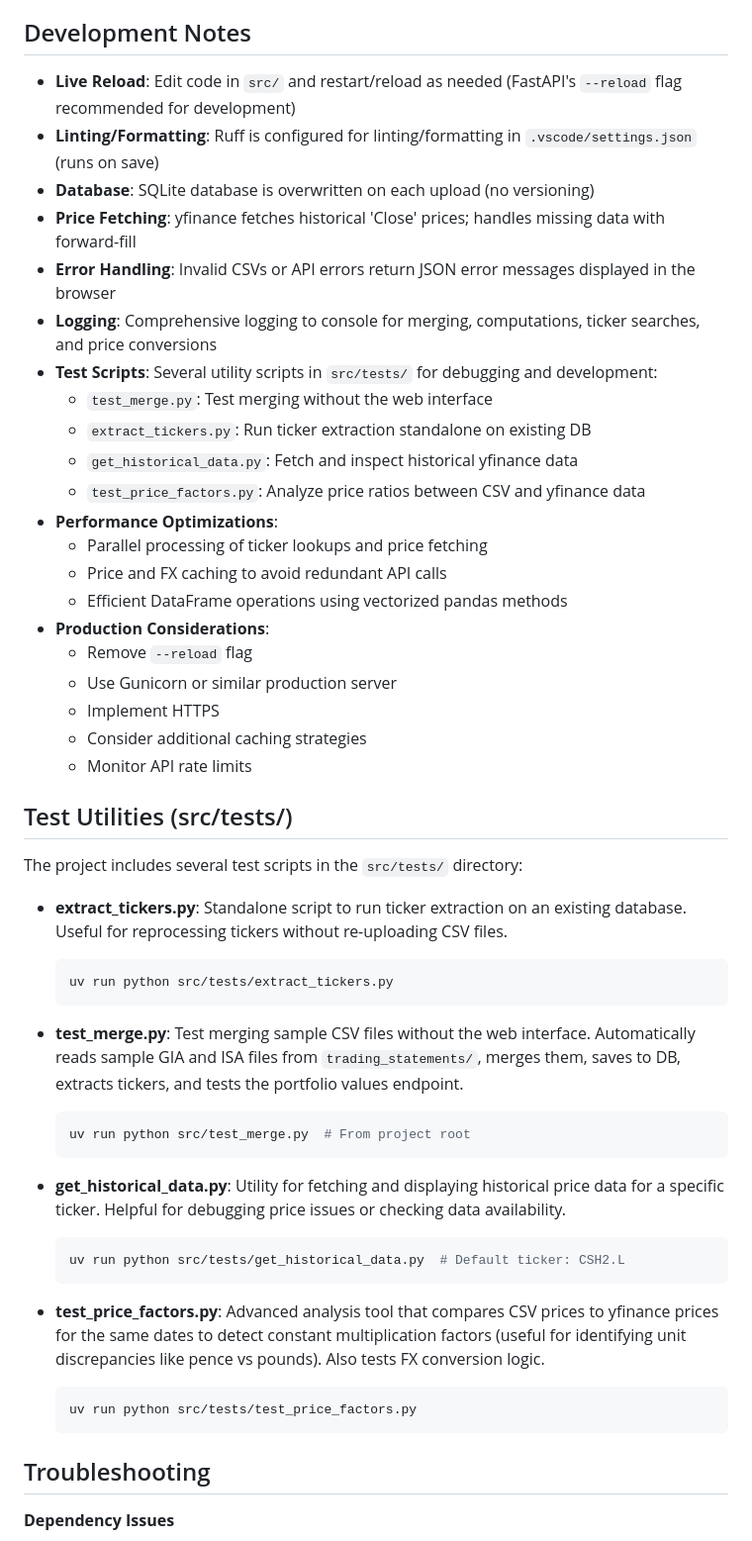
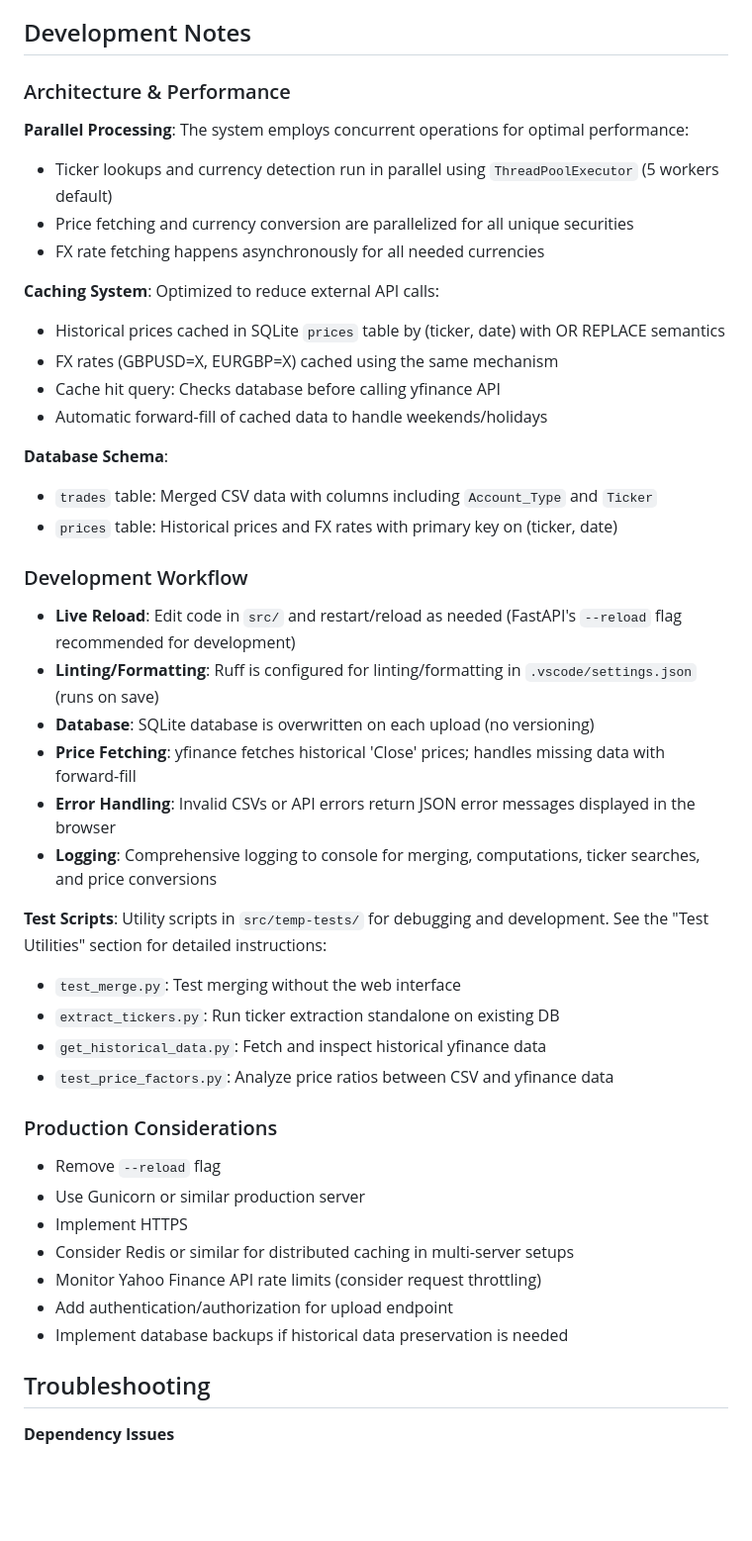
Before and after one commit to raakeshkamal/ie_csv_py_sever, a Markdown page: README.md, the part around the change printed below. Shown: that part at 99% size. Rendered like a GitHub page; blank space fills up the shorter version.

````diff
--- a/README.md
+++ b/README.md
@@ -137,50 +190,48 @@ uv run python src/extract_tickers.py
 - Note: Yahoo Finance API may rate-limit requests; extraction happens synchronously during upload to ensure tickers are available for charts
 
 ## Development Notes
+
+### Architecture & Performance
+
+**Parallel Processing**: The system employs concurrent operations for optimal performance:
+- Ticker lookups and currency detection run in parallel using `ThreadPoolExecutor` (5 workers default)
+- Price fetching and currency conversion are parallelized for all unique securities
+- FX rate fetching happens asynchronously for all needed currencies
+
+**Caching System**: Optimized to reduce external API calls:
+- Historical prices cached in SQLite `prices` table by (ticker, date) with OR REPLACE semantics
+- FX rates (GBPUSD=X, EURGBP=X) cached using the same mechanism
+- Cache hit query: Checks database before calling yfinance API
+- Automatic forward-fill of cached data to handle weekends/holidays
+
+**Database Schema**:
+- `trades` table: Merged CSV data with columns including `Account_Type` and `Ticker`
+- `prices` table: Historical prices and FX rates with primary key on (ticker, date)
+
+### Development Workflow
+
 - **Live Reload**: Edit code in `src/` and restart/reload as needed (FastAPI's `--reload` flag recommended for development)
 - **Linting/Formatting**: Ruff is configured for linting/formatting in `.vscode/settings.json` (runs on save)
 - **Database**: SQLite database is overwritten on each upload (no versioning)
 - **Price Fetching**: yfinance fetches historical 'Close' prices; handles missing data with forward-fill
 - **Error Handling**: Invalid CSVs or API errors return JSON error messages displayed in the browser
 - **Logging**: Comprehensive logging to console for merging, computations, ticker searches, and price conversions
-- **Test Scripts**: Several utility scripts in `src/tests/` for debugging and development:
-  - `test_merge.py`: Test merging without the web interface
-  - `extract_tickers.py`: Run ticker extraction standalone on existing DB
-  - `get_historical_data.py`: Fetch and inspect historical yfinance data
-  - `test_price_factors.py`: Analyze price ratios between CSV and yfinance data
-- **Performance Optimizations**:
-  - Parallel processing of ticker lookups and price fetching
-  - Price and FX caching to avoid redundant API calls
-  - Efficient DataFrame operations using vectorized pandas methods
-- **Production Considerations**:
-  - Remove `--reload` flag
-  - Use Gunicorn or similar production server
-  - Implement HTTPS
-  - Consider additional caching strategies
-  - Monitor API rate limits
 
-## Test Utilities (src/tests/)
-The project includes several test scripts in the `src/tests/` directory:
+**Test Scripts**: Utility scripts in `src/temp-tests/` for debugging and development. See the "Test Utilities" section for detailed instructions:
+- `test_merge.py`: Test merging without the web interface
+- `extract_tickers.py`: Run ticker extraction standalone on existing DB
+- `get_historical_data.py`: Fetch and inspect historical yfinance data
+- `test_price_factors.py`: Analyze price ratios between CSV and yfinance data
 
-- **extract_tickers.py**: Standalone script to run ticker extraction on an existing database. Useful for reprocessing tickers without re-uploading CSV files.
-  ```bash
-  uv run python src/tests/extract_tickers.py
-  ```
+### Production Considerations
 
-- **test_merge.py**: Test merging sample CSV files without the web interface. Automatically reads sample GIA and ISA files from `trading_statements/`, merges them, saves to DB, extracts tickers, and tests the portfolio values endpoint.
-  ```bash
-  uv run python src/test_merge.py  # From project root
-  ```
-
-- **get_historical_data.py**: Utility for fetching and displaying historical price data for a specific ticker. Helpful for debugging price issues or checking data availability.
-  ```bash
-  uv run python src/tests/get_historical_data.py  # Default ticker: CSH2.L
-  ```
-
-- **test_price_factors.py**: Advanced analysis tool that compares CSV prices to yfinance prices for the same dates to detect constant multiplication factors (useful for identifying unit discrepancies like pence vs pounds). Also tests FX conversion logic.
-  ```bash
-  uv run python src/tests/test_price_factors.py
-  ```
+- Remove `--reload` flag
+- Use Gunicorn or similar production server
+- Implement HTTPS
+- Consider Redis or similar for distributed caching in multi-server setups
+- Monitor Yahoo Finance API rate limits (consider request throttling)
+- Add authentication/authorization for upload endpoint
+- Implement database backups if historical data preservation is needed
 
 ## Troubleshooting
 
````
Also changed, not shown: other parts of README.md (+67 -14 lines).
